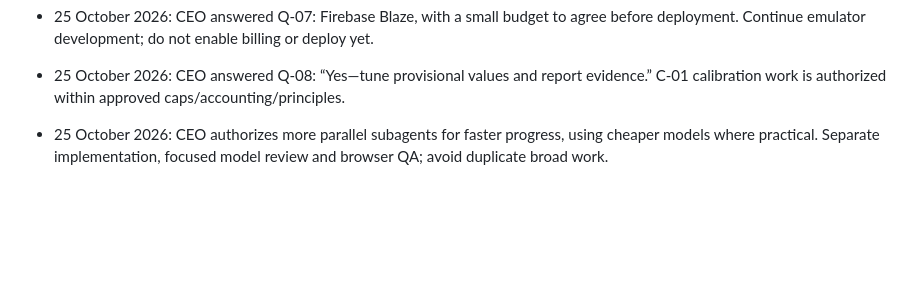
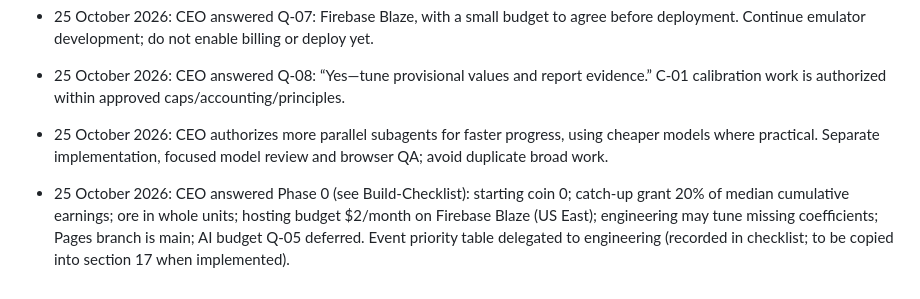
Before and after one commit to BirkleyG/Extraction, a Markdown page: docs/development/Questions-for-the-Boss.md, the part around the change. Rendered like a GitHub page; blank space fills up the shorter version.

Commit message:
docs: record Phase 0 decisions in build checklist
Co-Authored-By: Claude Sonnet 5.5 <noreply@anthropic.com>
Claude-Session: https://claude.ai/code/session_016vdLnF8nX7JBSSA9imvbre

```diff
--- a/docs/development/Questions-for-the-Boss.md
+++ b/docs/development/Questions-for-the-Boss.md
@@ -39,3 +39,5 @@ Sources checked: [Functions getting started](https://firebase.google.com/docs/fu
 - 25 October 2026: CEO answered Q-08: “Yes—tune provisional values and report evidence.” C-01 calibration work is authorized within approved caps/accounting/principles.
 
 - 25 October 2026: CEO authorizes more parallel subagents for faster progress, using cheaper models where practical. Separate implementation, focused model review and browser QA; avoid duplicate broad work.
+
+- 25 October 2026: CEO answered Phase 0 (see Build-Checklist): starting coin 0; catch-up grant 20% of median cumulative earnings; ore in whole units; hosting budget $2/month on Firebase Blaze (US East); engineering may tune missing coefficients; Pages branch is main; AI budget Q-05 deferred. Event priority table delegated to engineering (recorded in checklist; to be copied into section 17 when implemented).
```
Also changed, not shown: docs/development/Build-Checklist.md (+9 -9 lines).
